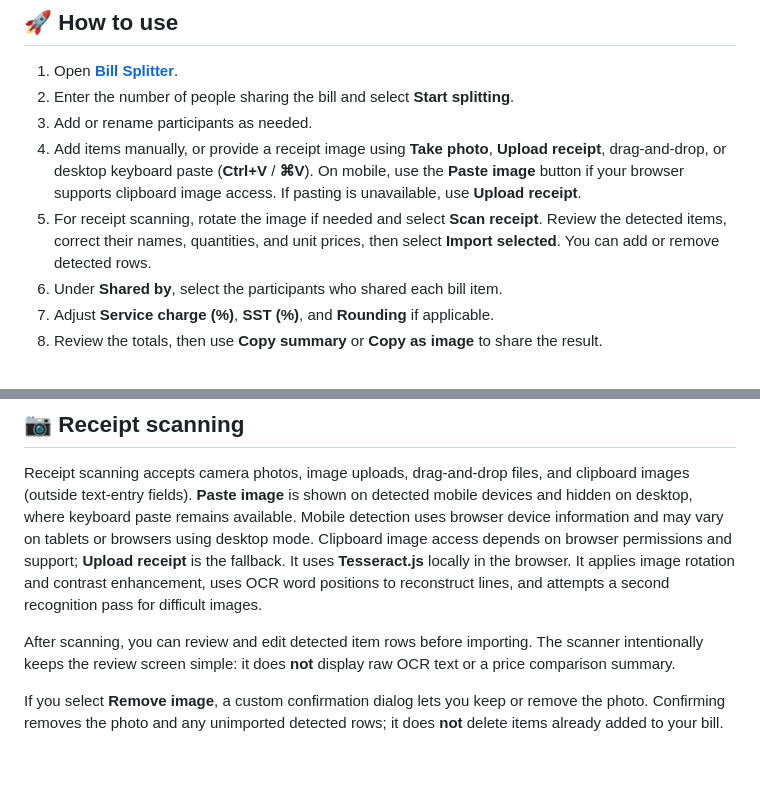
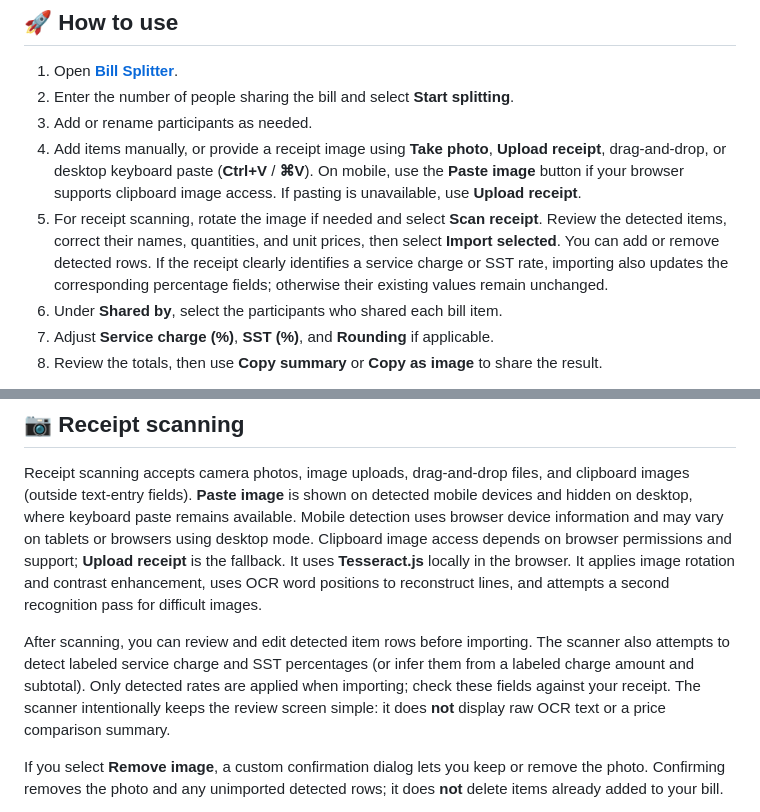
Before and after one commit to cindyljp/bill-splitter, a Markdown page: README.md, 2 parts joined by grey strips. Drawn GitHub-style; blank space fills up the shorter version.

Commit message:
docs: explain automatic service charge and SST import

```diff
--- a/README.md
+++ b/README.md
@@ -26,7 +26,7 @@ A free, mobile-friendly bill-splitting calculator for shared meals and expenses.
 2. Enter the number of people sharing the bill and select **Start splitting**.
 3. Add or rename participants as needed.
 4. Add items manually, or provide a receipt image using **Take photo**, **Upload receipt**, drag-and-drop, or desktop keyboard paste (**Ctrl+V** / **⌘V**). On mobile, use the **Paste image** button if your browser supports clipboard image access. If pasting is unavailable, use **Upload receipt**.
-5. For receipt scanning, rotate the image if needed and select **Scan receipt**. Review the detected items, correct their names, quantities, and unit prices, then select **Import selected**. You can add or remove detected rows.
+5. For receipt scanning, rotate the image if needed and select **Scan receipt**. Review the detected items, correct their names, quantities, and unit prices, then select **Import selected**. You can add or remove detected rows. If the receipt clearly identifies a service charge or SST rate, importing also updates the corresponding percentage fields; otherwise their existing values remain unchanged.
 6. Under **Shared by**, select the participants who shared each bill item.
 7. Adjust **Service charge (%)**, **SST (%)**, and **Rounding** if applicable.
 8. Review the totals, then use **Copy summary** or **Copy as image** to share the result.
@@ -37,7 +37,7 @@ A free, mobile-friendly bill-splitting calculator for shared meals and expenses.
 
 Receipt scanning accepts camera photos, image uploads, drag-and-drop files, and clipboard images (outside text-entry fields). **Paste image** is shown on detected mobile devices and hidden on desktop, where keyboard paste remains available. Mobile detection uses browser device information and may vary on tablets or browsers using desktop mode. Clipboard image access depends on browser permissions and support; **Upload receipt** is the fallback. It uses **Tesseract.js** locally in the browser. It applies image rotation and contrast enhancement, uses OCR word positions to reconstruct lines, and attempts a second recognition pass for difficult images.
 
-After scanning, you can review and edit detected item rows before importing. The scanner intentionally keeps the review screen simple: it does **not** display raw OCR text or a price comparison summary.
+After scanning, you can review and edit detected item rows before importing. The scanner also attempts to detect labeled service charge and SST percentages (or infer them from a labeled charge amount and subtotal). Only detected rates are applied when importing; check these fields against your receipt. The scanner intentionally keeps the review screen simple: it does **not** display raw OCR text or a price comparison summary.
 
 If you select **Remove image**, a custom confirmation dialog lets you keep or remove the photo. Confirming removes the photo and any unimported detected rows; it does **not** delete items already added to your bill.
 
```
